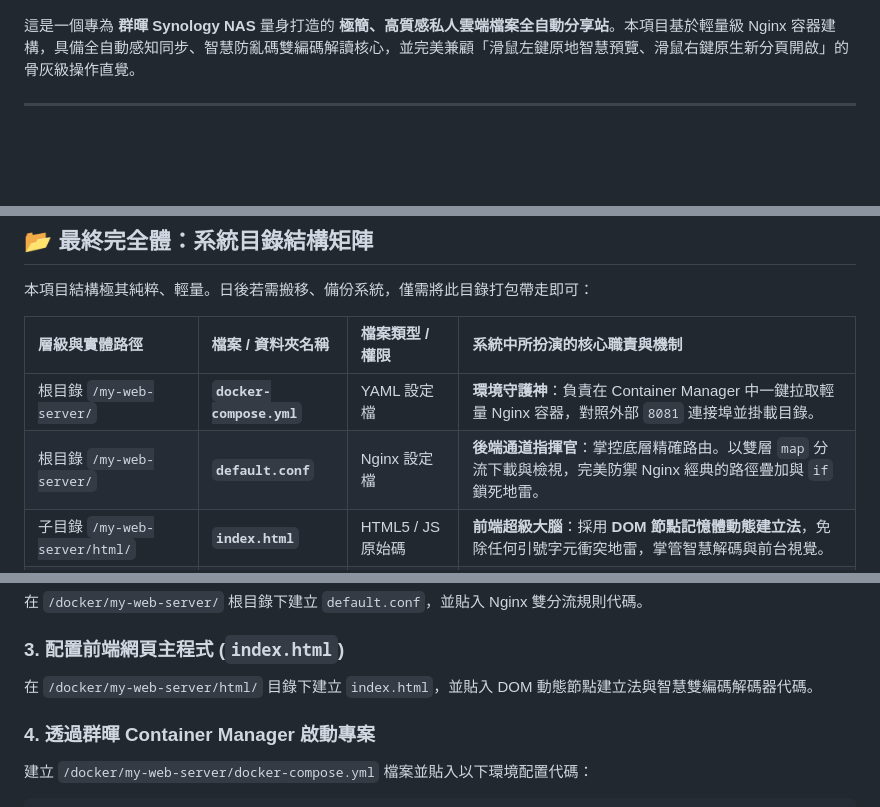
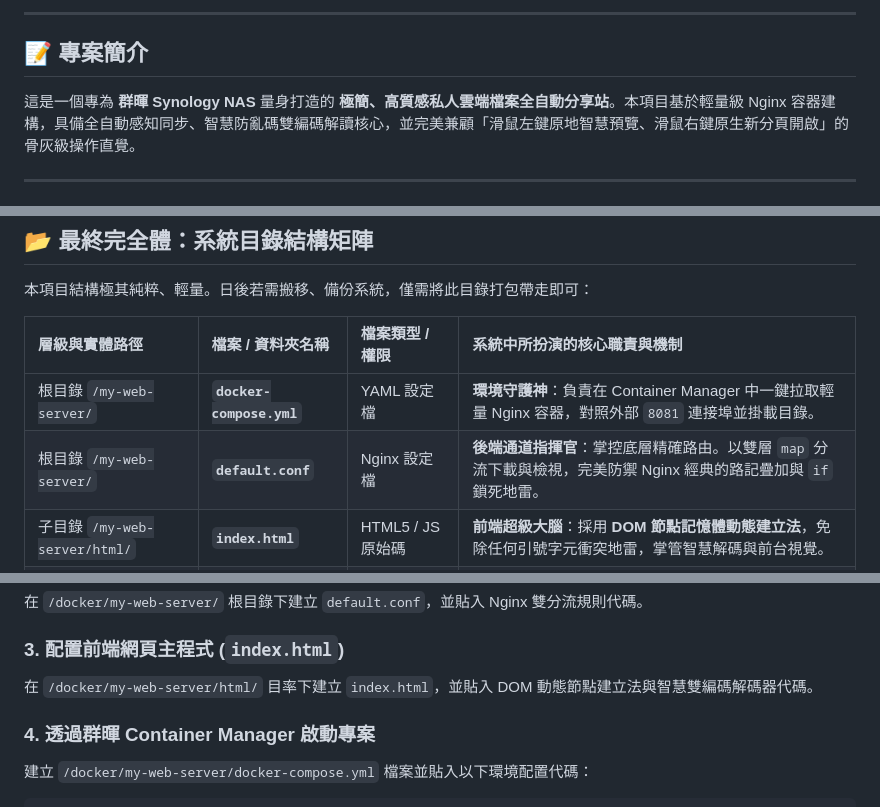
Before and after one commit to shyiching0-sys/synology-nginx-share-station, a Markdown page: README.md, 3 parts joined by grey strips. Rendered like a GitHub page; blank space fills up the shorter version.

```diff
--- a/README.md
+++ b/README.md
@@ -7,4 +5,7 @@
 
+---
+
+## 📝 專案簡介
 這是一個專為 **群暉 Synology NAS** 量身打造的 **極簡、高質感私人雲端檔案全自動分享站**。本項目基於輕量級 Nginx 容器建構，具備全自動感知同步、智慧防亂碼雙編碼解讀核心，並完美兼顧「滑鼠左鍵原地智慧預覽、滑鼠右鍵原生新分頁開啟」的骨灰級操作直覺。
 
 ---
@@ -35,7 +34,7 @@
 | 層級與實體路徑 | 檔案 / 資料夾名稱 | 檔案類型 / 權限 | 系統中所扮演的核心職責與機制 |
 | :--- | :--- | :--- | :--- |
 | 根目錄 `/my-web-server/` | **`docker-compose.yml`** | YAML 設定檔 | **環境守護神**：負責在 Container Manager 中一鍵拉取輕量 Nginx 容器，對照外部 `8081` 連接埠並掛載目錄。 |
-| 根目錄 `/my-web-server/` | **`default.conf`** | Nginx 設定檔 | **後端通道指揮官**：掌控底層精確路由。以雙層 `map` 分流下載與檢視，完美防禦 Nginx 經典的路徑疊加與 `if` 鎖死地雷。 |
+| 根目錄 `/my-web-server/` | **`default.conf`** | Nginx 設定檔 | **後端通道指揮官**：掌控底層精確路由。以雙層 `map` 分流下載與檢視，完美防禦 Nginx 經典的路記疊加與 `if` 鎖死地雷。 |
 | 子目錄 `/my-web-server/html/` | **`index.html`** | HTML5 / JS 原始碼 | **前端超級大腦**：採用 **DOM 節點記憶體動態建立法**，免除任何引號字元衝突地雷，掌管智慧解碼與前台視覺。 |
 | 子目錄 `/my-web-server/html/` | **`files/`** | 空白資料夾 (可讀寫) | **您的私人小金庫**：專門存放您要分享的所有檔案（支援中文）。新增、刪除檔案免動程式碼，前台自動感應同步。 |
 
@@ -50,7 +49,7 @@
 在 `/docker/my-web-server/` 根目錄下建立 `default.conf`，並貼入 Nginx 雙分流規則代碼。
 
 ### 3. 配置前端網頁主程式 (`index.html`)
-在 `/docker/my-web-server/html/` 目錄下建立 `index.html`，並貼入 DOM 動態節點建立法與智慧雙編碼解碼器代碼。
+在 `/docker/my-web-server/html/` 目率下建立 `index.html`，並貼入 DOM 動態節點建立法與智慧雙編碼解碼器代碼。
 
 ### 4. 透過群暉 Container Manager 啟動專案
 建立 `/docker/my-web-server/docker-compose.yml` 檔案並貼入以下環境配置代碼：
```
Also changed, not shown: other parts of README.md (+2 -6 lines).
